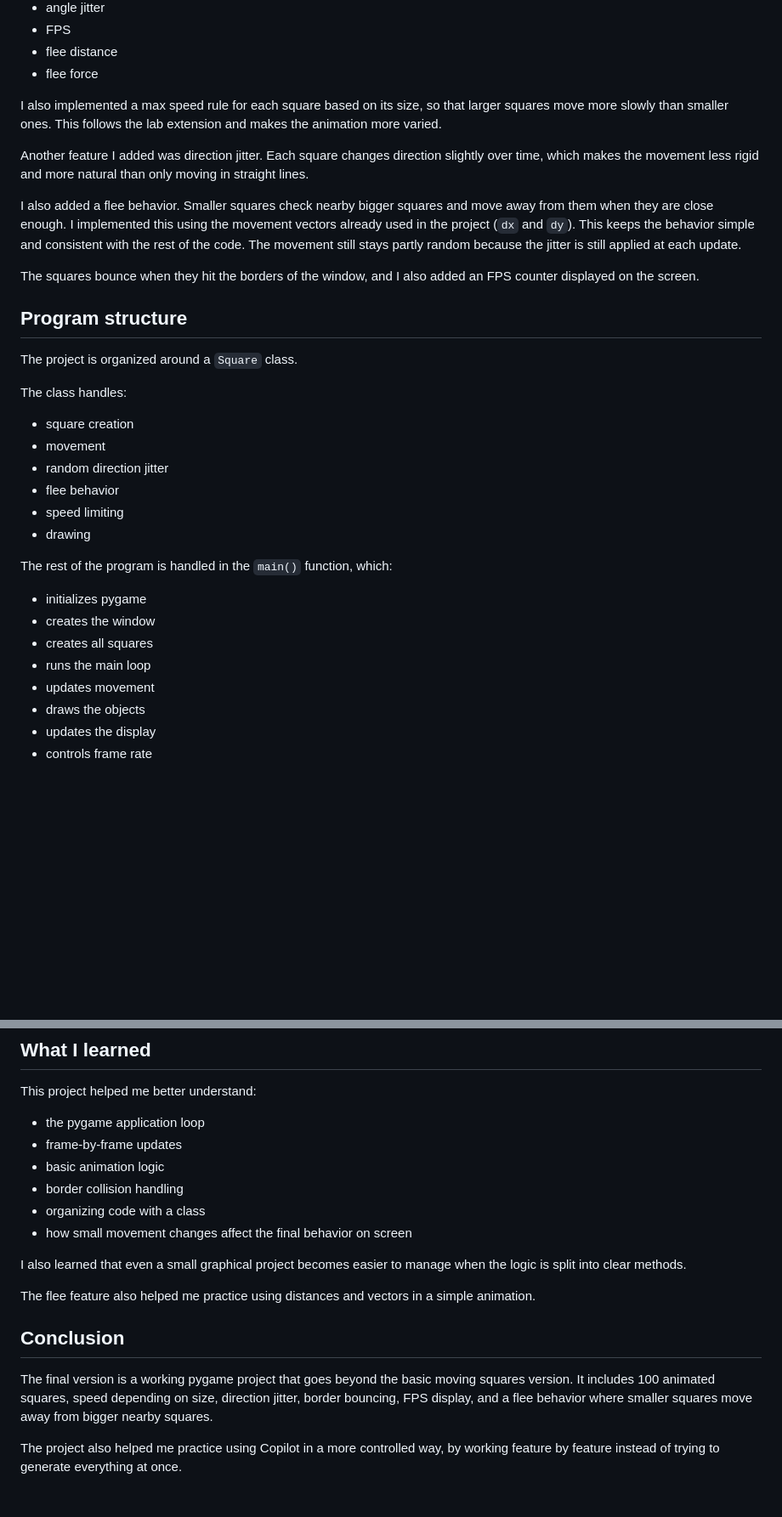
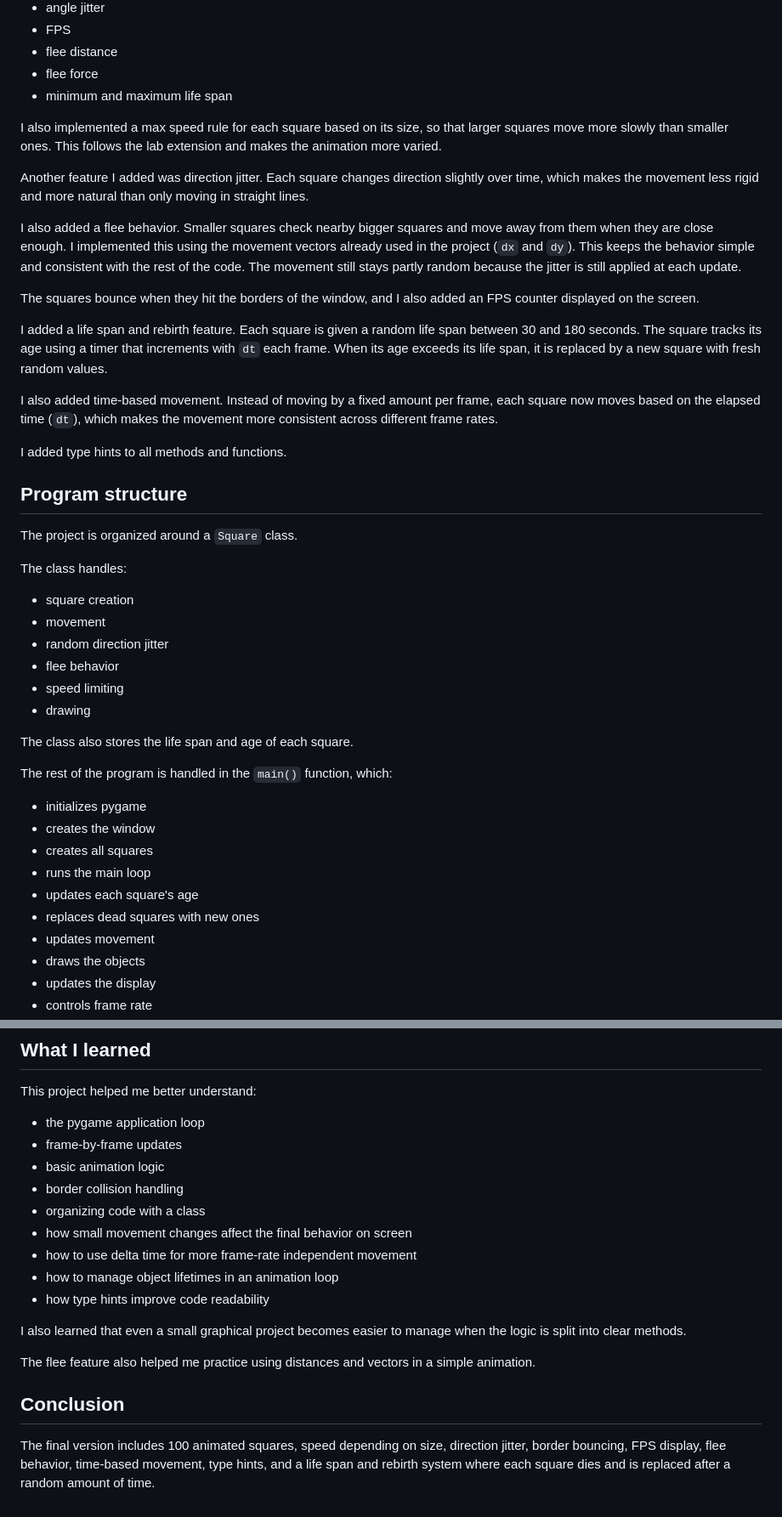
Before and after one commit to omarkahaa/lab8, a Markdown page: REPORT.md, 2 parts joined by grey strips. Shown at 85% size. GitHub-like rendering; blank space fills up the shorter version.

Commit message:
docs: update report

```diff
--- a/REPORT.md
+++ b/REPORT.md
@@ -25,6 +25,7 @@ I added global constants for:
 - FPS
 - flee distance
 - flee force
+- minimum and maximum life span
 
 I also implemented a max speed rule for each square based on its size, so that larger squares move more slowly than smaller ones. This follows the lab extension and makes the animation more varied.
 
@@ -33,6 +34,12 @@ Another feature I added was direction jitter. Each square changes direction slig
 I also added a flee behavior. Smaller squares check nearby bigger squares and move away from them when they are close enough. I implemented this using the movement vectors already used in the project (`dx` and `dy`). This keeps the behavior simple and consistent with the rest of the code. The movement still stays partly random because the jitter is still applied at each update.
 
 The squares bounce when they hit the borders of the window, and I also added an FPS counter displayed on the screen.
+
+I added a life span and rebirth feature. Each square is given a random life span between 30 and 180 seconds. The square tracks its age using a timer that increments with `dt` each frame. When its age exceeds its life span, it is replaced by a new square with fresh random values.
+
+I also added time-based movement. Instead of moving by a fixed amount per frame, each square now moves based on the elapsed time (`dt`), which makes the movement more consistent across different frame rates.
+
+I added type hints to all methods and functions.
 
 ## Program structure
 The project is organized around a `Square` class.
@@ -45,11 +52,15 @@ The class handles:
 - speed limiting
 - drawing
 
+The class also stores the life span and age of each square.
+
 The rest of the program is handled in the `main()` function, which:
 - initializes pygame
 - creates the window
 - creates all squares
 - runs the main loop
+- updates each square's age
+- replaces dead squares with new ones
 - updates movement
 - draws the objects
 - updates the display
@@ -80,12 +95,13 @@ This project helped me better understand:
 - border collision handling
 - organizing code with a class
 - how small movement changes affect the final behavior on screen
+- how to use delta time for more frame-rate independent movement
+- how to manage object lifetimes in an animation loop
+- how type hints improve code readability
 
 I also learned that even a small graphical project becomes easier to manage when the logic is split into clear methods.
 
 The flee feature also helped me practice using distances and vectors in a simple animation.
 
 ## Conclusion
-The final version is a working pygame project that goes beyond the basic moving squares version. It includes 100 animated squares, speed depending on size, direction jitter, border bouncing, FPS display, and a flee behavior where smaller squares move away from bigger nearby squares.
-
-The project also helped me practice using Copilot in a more controlled way, by working feature by feature instead of trying to generate everything at once.
+The final version includes 100 animated squares, speed depending on size, direction jitter, border bouncing, FPS display, flee behavior, time-based movement, type hints, and a life span and rebirth system where each square dies and is replaced after a random amount of time.
```
Also changed, not shown: other parts of REPORT.md (+5 -1 lines).
